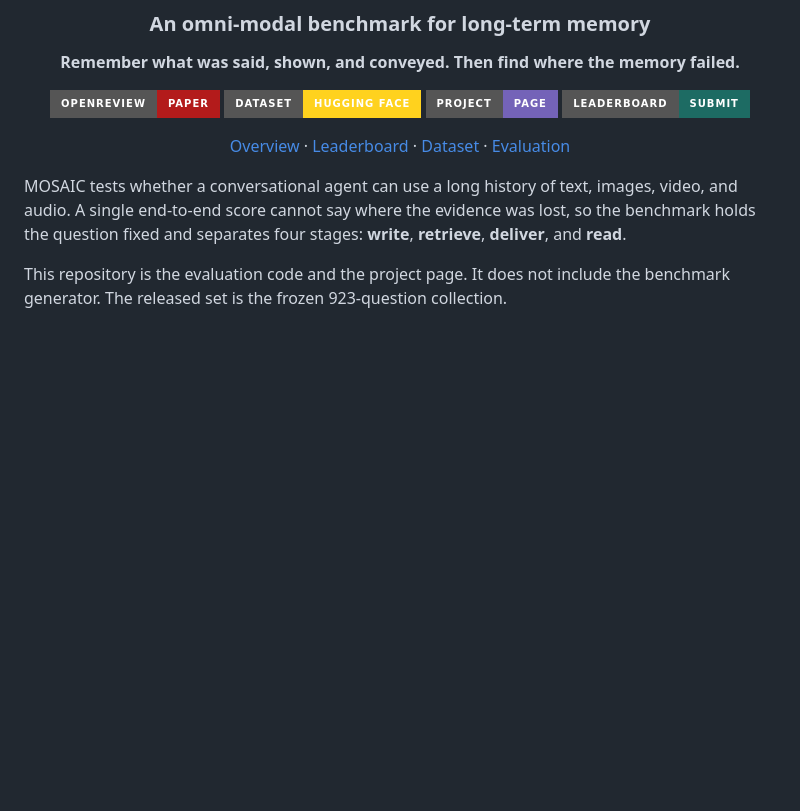
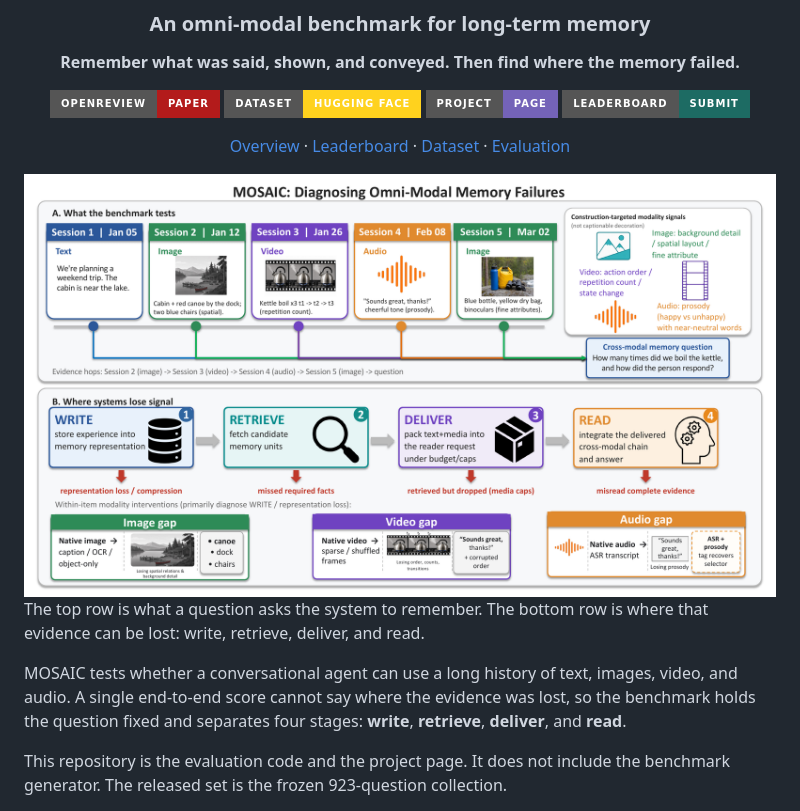
Before and after one commit to HKUST-KnowComp/MOSAIC, a Markdown page: README.md, the part around the change. Rendered like a GitHub page; pictures changed too: docs/figures/overview.png (added); badges without logos; blank space fills up the shorter version.

Commit message:
Add the paper overview figure to the README.
Show what the benchmark tests and where evidence is lost before the setup instructions.

Co-authored-by: Cursor <cursoragent@cursor.com>

```diff
--- a/README.md
+++ b/README.md
@@ -14,6 +14,10 @@
 [Overview](#overview) · [Leaderboard](#leaderboard) · [Dataset](#dataset) · [Evaluation](#evaluation)
 
 </div>
+
+<img src="docs/figures/overview.png" alt="MOSAIC overview. Top: a five-session history of text, image, video, and audio that must be chained to answer one question. Bottom: the four places a system can lose that evidence, write, retrieve, deliver, and read." width="100%">
+
+The top row is what a question asks the system to remember. The bottom row is where that evidence can be lost: write, retrieve, deliver, and read.
 
 MOSAIC tests whether a conversational agent can use a long history of text, images, video, and audio. A single end-to-end score cannot say where the evidence was lost, so the benchmark holds the question fixed and separates four stages: **write**, **retrieve**, **deliver**, and **read**.
 
```
